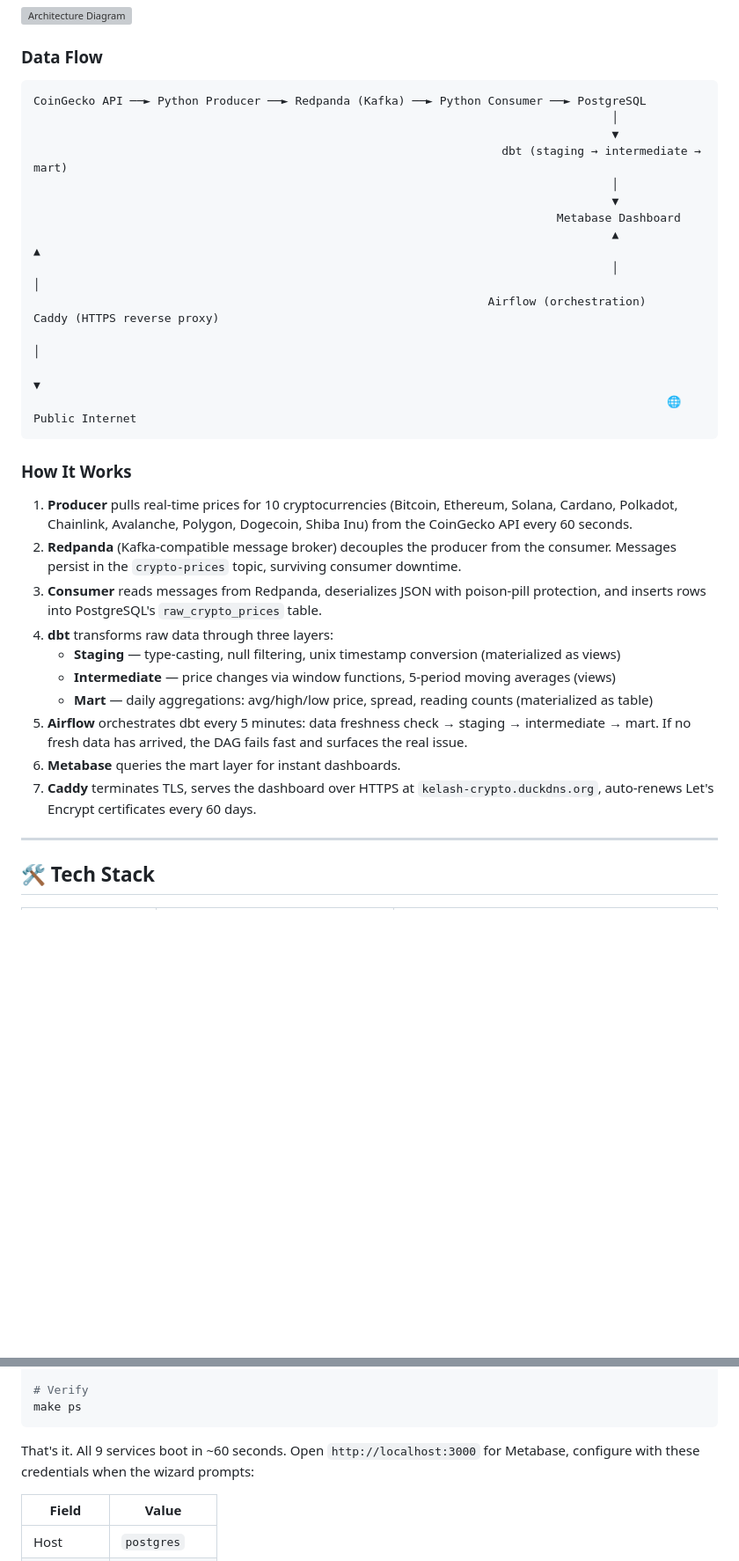
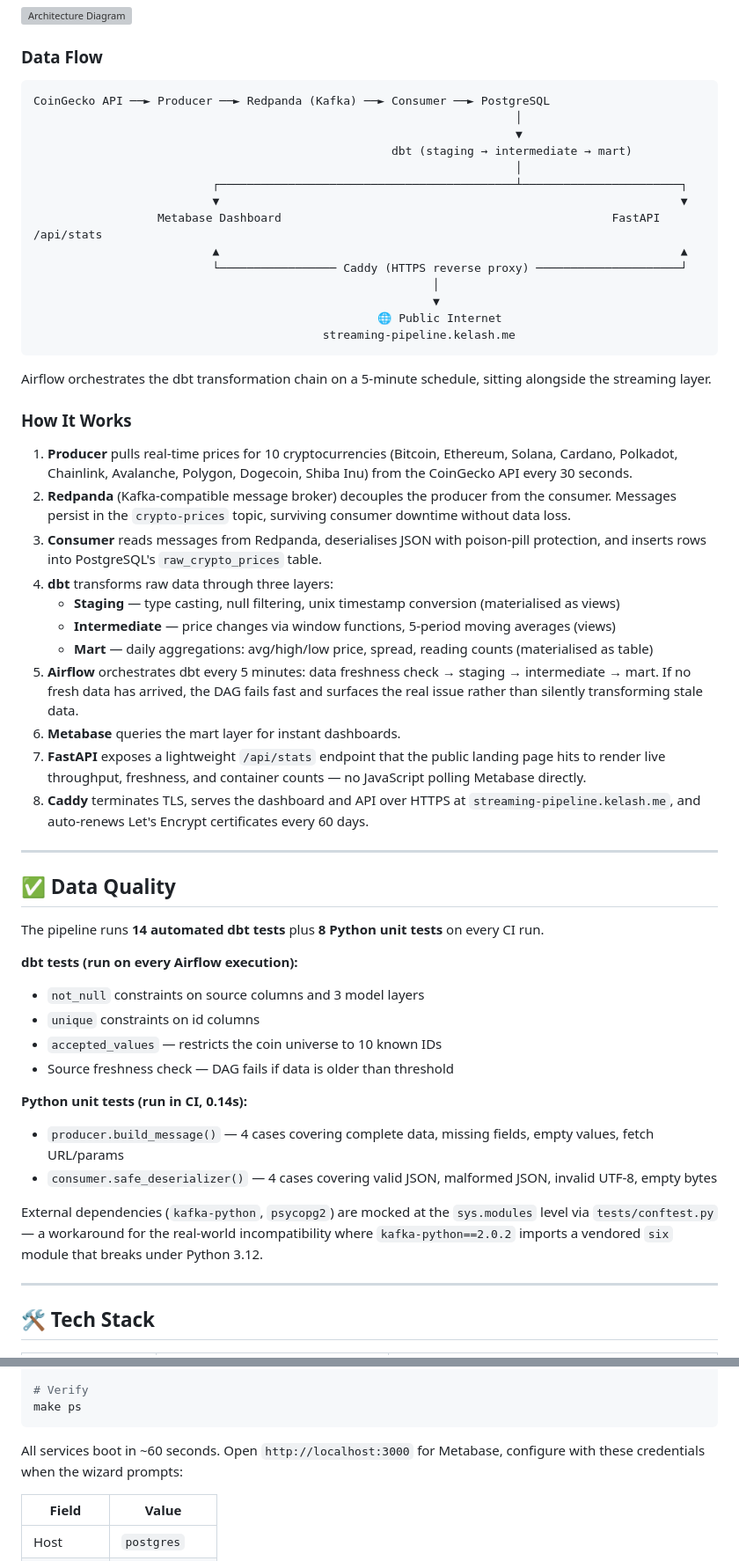
Before and after one commit to kelashkumar-iba/crypto-streaming-pipeline, a Markdown page: README.md, 2 parts joined by grey strips. Shown at 88% size. GitHub-like rendering; blank space fills up the shorter version; grey boxes are pictures that could not be loaded.

````diff
--- a/README.md
+++ b/README.md
@@ -36,33 +38,55 @@ A live Metabase dashboard backed by data ingested in real-time from CoinGecko. T
 ### Data Flow
 
 ```
-CoinGecko API ──► Python Producer ──► Redpanda (Kafka) ──► Python Consumer ──► PostgreSQL
-                                                                                    │
-                                                                                    ▼
-                                                                    dbt (staging → intermediate → mart)
-                                                                                    │
-                                                                                    ▼
-                                                                            Metabase Dashboard
-                                                                                    ▲                ▲
-                                                                                    │                │
-                                                                  Airflow (orchestration)    Caddy (HTTPS reverse proxy)
-                                                                                                     │
-                                                                                                     ▼
-                                                                                            🌐 Public Internet
+CoinGecko API ──► Producer ──► Redpanda (Kafka) ──► Consumer ──► PostgreSQL
+                                                                      │
+                                                                      ▼
+                                                    dbt (staging → intermediate → mart)
+                                                                      │
+                          ┌───────────────────────────────────────────┴───────────────────────┐
+                          ▼                                                                   ▼
+                  Metabase Dashboard                                                FastAPI /api/stats
+                          ▲                                                                   ▲
+                          └───────────────── Caddy (HTTPS reverse proxy) ─────────────────────┘
+                                                          │
+                                                          ▼
+                                                  🌐 Public Internet
+                                          streaming-pipeline.kelash.me
 ```
+
+Airflow orchestrates the dbt transformation chain on a 5-minute schedule, sitting alongside the streaming layer.
 
 ### How It Works
 
-1. **Producer** pulls real-time prices for 10 cryptocurrencies (Bitcoin, Ethereum, Solana, Cardano, Polkadot, Chainlink, Avalanche, Polygon, Dogecoin, Shiba Inu) from the CoinGecko API every 60 seconds.
-2. **Redpanda** (Kafka-compatible message broker) decouples the producer from the consumer. Messages persist in the `crypto-prices` topic, surviving consumer downtime.
-3. **Consumer** reads messages from Redpanda, deserializes JSON with poison-pill protection, and inserts rows into PostgreSQL's `raw_crypto_prices` table.
+1. **Producer** pulls real-time prices for 10 cryptocurrencies (Bitcoin, Ethereum, Solana, Cardano, Polkadot, Chainlink, Avalanche, Polygon, Dogecoin, Shiba Inu) from the CoinGecko API every 30 seconds.
+2. **Redpanda** (Kafka-compatible message broker) decouples the producer from the consumer. Messages persist in the `crypto-prices` topic, surviving consumer downtime without data loss.
+3. **Consumer** reads messages from Redpanda, deserialises JSON with poison-pill protection, and inserts rows into PostgreSQL's `raw_crypto_prices` table.
 4. **dbt** transforms raw data through three layers:
-   - **Staging** — type-casting, null filtering, unix timestamp conversion (materialized as views)
+   - **Staging** — type casting, null filtering, unix timestamp conversion (materialised as views)
    - **Intermediate** — price changes via window functions, 5-period moving averages (views)
-   - **Mart** — daily aggregations: avg/high/low price, spread, reading counts (materialized as table)
-5. **Airflow** orchestrates dbt every 5 minutes: data freshness check → staging → intermediate → mart. If no fresh data has arrived, the DAG fails fast and surfaces the real issue.
+   - **Mart** — daily aggregations: avg/high/low price, spread, reading counts (materialised as table)
+5. **Airflow** orchestrates dbt every 5 minutes: data freshness check → staging → intermediate → mart. If no fresh data has arrived, the DAG fails fast and surfaces the real issue rather than silently transforming stale data.
 6. **Metabase** queries the mart layer for instant dashboards.
-7. **Caddy** terminates TLS, serves the dashboard over HTTPS at `kelash-crypto.duckdns.org`, auto-renews Let's Encrypt certificates every 60 days.
+7. **FastAPI** exposes a lightweight `/api/stats` endpoint that the public landing page hits to render live throughput, freshness, and container counts — no JavaScript polling Metabase directly.
+8. **Caddy** terminates TLS, serves the dashboard and API over HTTPS at `streaming-pipeline.kelash.me`, and auto-renews Let's Encrypt certificates every 60 days.
+
+---
+
+## ✅ Data Quality
+
+The pipeline runs **14 automated dbt tests** plus **8 Python unit tests** on every CI run.
+
+**dbt tests (run on every Airflow execution):**
+- `not_null` constraints on source columns and 3 model layers
+- `unique` constraints on id columns
+- `accepted_values` — restricts the coin universe to 10 known IDs
+- Source freshness check — DAG fails if data is older than threshold
+
+**Python unit tests (run in CI, 0.14s):**
+- `producer.build_message()` — 4 cases covering complete data, missing fields, empty values, fetch URL/params
+- `consumer.safe_deserializer()` — 4 cases covering valid JSON, malformed JSON, invalid UTF-8, empty bytes
+
+External dependencies (`kafka-python`, `psycopg2`) are mocked at the `sys.modules` level via `tests/conftest.py` — a workaround for the real-world incompatibility where `kafka-python==2.0.2` imports a vendored `six` module that breaks under Python 3.12.
 
 ---
 
@@ -104,7 +129,7 @@ make up
 make ps
 ```
 
-That's it. All 9 services boot in ~60 seconds. Open `http://localhost:3000` for Metabase, configure with these credentials when the wizard prompts:
+All services boot in ~60 seconds. Open `http://localhost:3000` for Metabase, configure with these credentials when the wizard prompts:
 
 | Field | Value |
 | --- | --- |
````
Also changed, not shown: other parts of README.md (+36 -50 lines).
